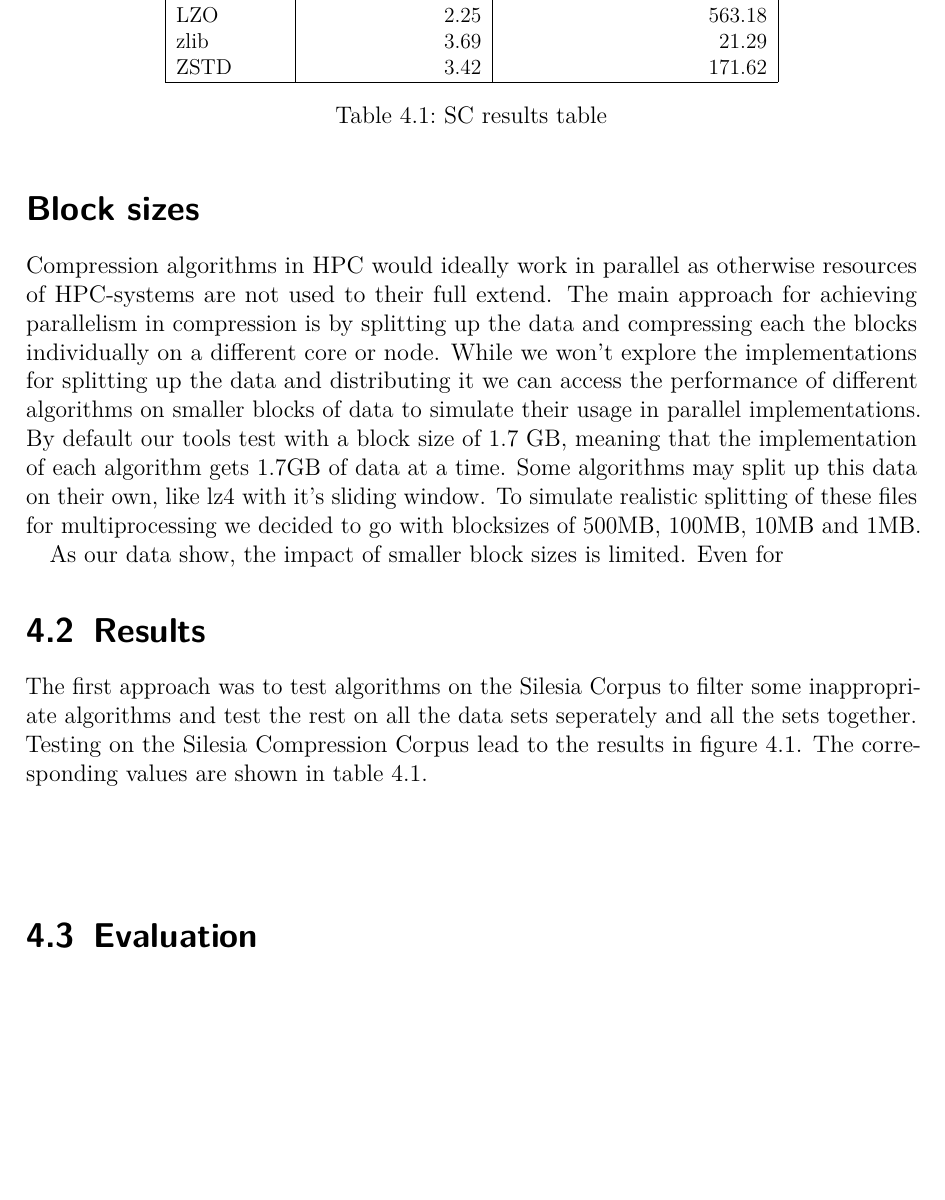
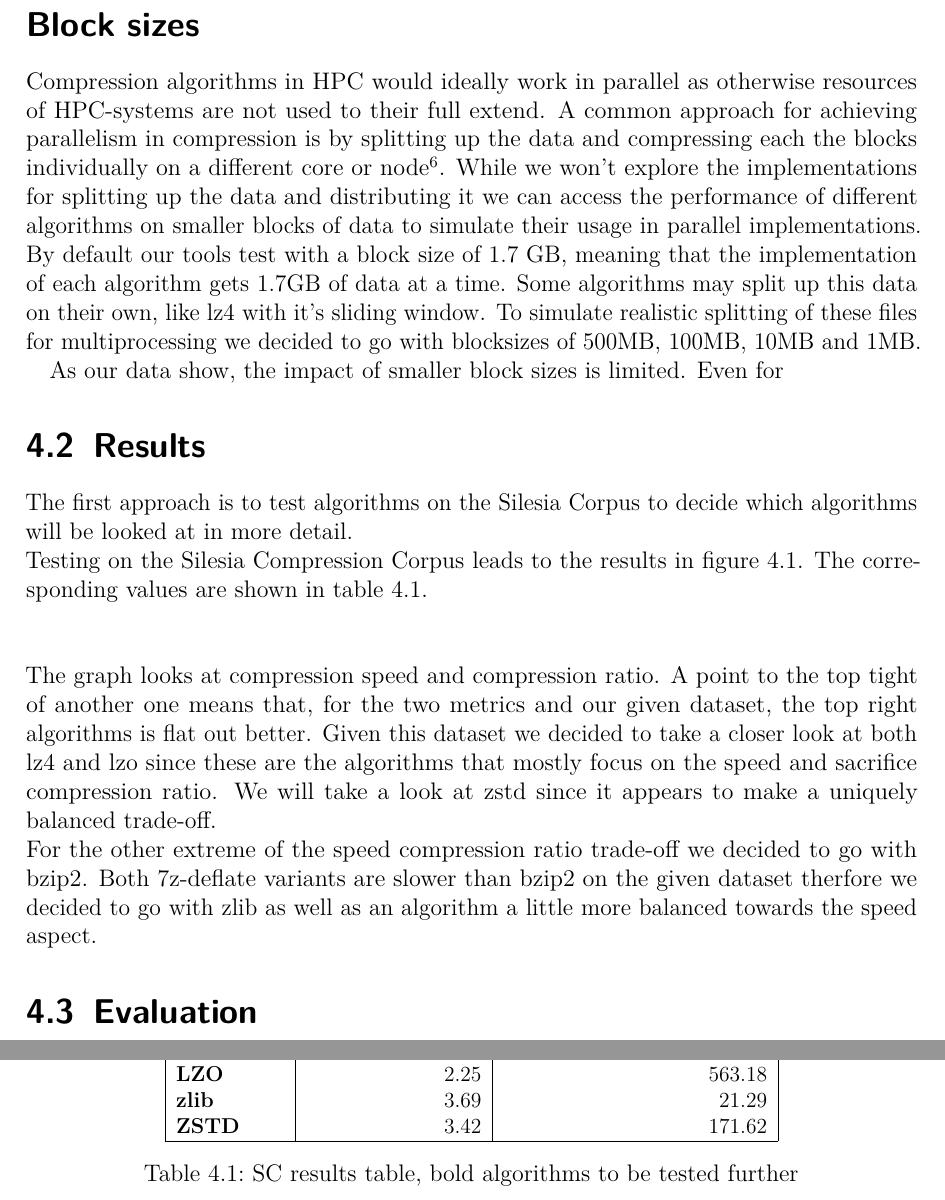
Before and after one commit to hatzel/pre, a LaTeX document (Bericht/bericht.tex): part of page 8 of 16 before the commit and two parts of pages 8 and 10 of 17 after it, the two joined at a grey line, cut so that both start at the same text, the shorter picture padded with empty space. Compiled offline with pdfLaTeX.

```diff
--- a/Bericht/bericht.tex
+++ b/Bericht/bericht.tex
@@ -208,7 +208,7 @@
 \newpage
 \section*{Block sizes}
 Compression algorithms in HPC would ideally work in parallel as otherwise resources of HPC-systems are not used to their full extend.
-The main approach for achieving parallelism in compression is by splitting up the data and compressing each the blocks individually on a different core or node.
+A common approach for achieving parallelism in compression is by splitting up the data and compressing each the blocks individually on a different core or node\mcite{BenComp}.
 %TODO Sauce on dis.
 While we won't explore the implementations for splitting up the data and distributing it we can access the performance of different algorithms on smaller blocks of data to simulate their usage in parallel implementations.
 By default our tools test with a block size of 1.7 GB, meaning that the implementation of each algorithm gets 1.7GB of data at a time.
@@ -221,9 +221,9 @@
 
 
 \section{Results}
-The first approach was to test algorithms on the Silesia Corpus to filter some inappropriate algorithms and test the rest on all the data sets seperately and all the sets together.
+The first approach is to test algorithms on the Silesia Corpus to decide which algorithms will be looked at in more detail.
 \\
-Testing on the Silesia Compression Corpus lead to the results in figure \ref{fig:sc_res}.
+Testing on the Silesia Compression Corpus leads to the results in figure \ref{fig:sc_res}.
 The corresponding values are shown in table \ref{tab:sc_res}. \\
 
 
@@ -237,6 +237,8 @@
 \end{figure}
 
 \quad \\
+The graph looks at compression speed and compression ratio. A point to the top tight of another one means that, for the two metrics and our given dataset, the top right algorithms is flat out better. Given this dataset we decided to take a closer look at both lz4 and lzo since these are the algorithms that mostly focus on the speed and sacrifice compression ratio. We will take a look at zstd since it appears to make a uniquely balanced trade-off. \\
+For the other extreme of the speed compression ratio trade-off we decided to go with bzip2. Both 7z-deflate variants are slower than bzip2 on the given dataset therfore we decided to go with zlib as well as an algorithm a little more balanced towards the speed aspect.
 
 %Data from benchmark_26031700.db, filtered with: %silesia%
 \begin{table}
@@ -247,16 +249,16 @@
 	Algorithm & Compression Ratio & Compression speed MByte/s \\ \hline
 	7z-deflate & 3.86 & 7.79 \\
 	7z-deflate64 & 4.00 & 7.03 \\
-	bzip2 & 5.32 & 8.13 \\
-	LZ4 & 2.26 & 346.98 \\
+	\textbf{bzip2} & 5.32 & 8.13 \\
+	\textbf{LZ4} & 2.26 & 346.98 \\
 	lzjb & 1.76 & 172.20 \\
 	lzmat & 3.25 & 27.10 \\
-	LZO & 2.25 & 563.18 \\
-	zlib & 3.69 & 21.29 \\
-	ZSTD & 3.42 & 171.62 \\ \hline
+	\textbf{LZO} & 2.25 & 563.18 \\
+	\textbf{zlib} & 3.69 & 21.29 \\
+	\textbf{ZSTD} & 3.42 & 171.62 \\ \hline
 \end{tabular}
 }
-\caption{SC results table}
+\caption{SC results table, bold algorithms to be tested further}
 \label{tab:sc_res}
 \end{center}
 \end{table}
```
